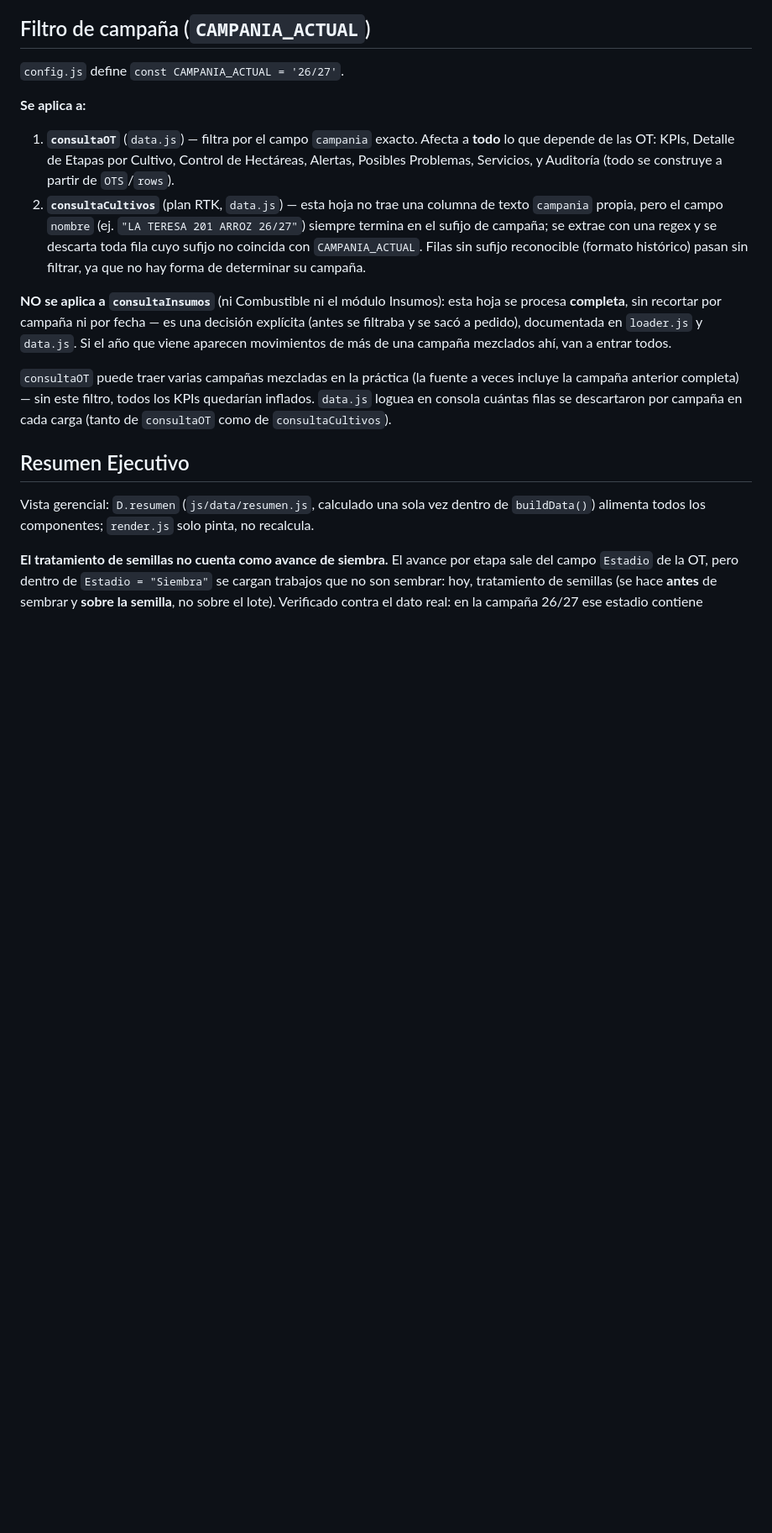
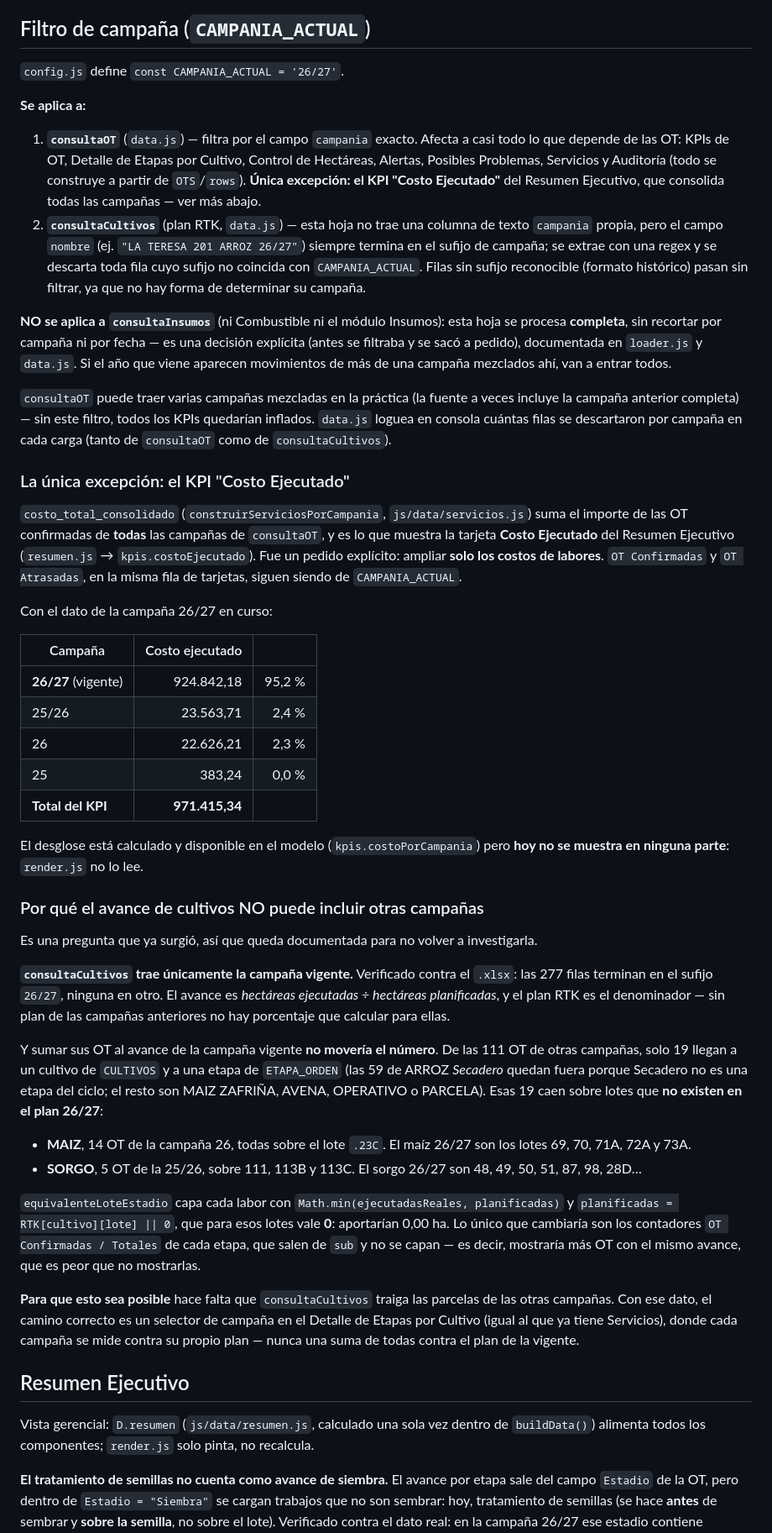
Before and after one commit to Andresleetter/analisisCostos2627, a Markdown page: README.md, the part around the change. Shown at 84% size. GitHub-like rendering; blank space fills up the shorter version.

Commit message:
README: alcance de campania del Resumen Ejecutivo
Documenta dos cosas que hoy no estaban escritas y que ya costaron una
investigacion.

1. El KPI "Costo Ejecutado" es la UNICA excepcion al filtro CAMPANIA_ACTUAL:
consolida las OT confirmadas de todas las campanias de consultaOT
(costo_total_consolidado). Se corrige la afirmacion del punto 1 de "Filtro de
campania", que decia que el filtro afecta a TODO lo que depende de las OT. Se
agrega el desglose real: 971.415,34 en total, de los cuales 924.842,18 (95,2%)
son de la 26/27 y 46.573,16 de campanias anteriores. Se deja anotado que
kpis.costoPorCampania ya esta calculado pero render.js no lo lee.

2. Por que el avance de cultivos NO puede incluir otras campanias. Verificado
contra el .xlsx: consultaCultivos trae SOLO la campania vigente (las 277 filas
terminan en 26/27), asi que no hay plan RTK contra el cual medirlas — y el
avance es ha ejecutadas / ha planificadas. Ademas, sumar sus OT al avance de la
vigente no moveria el numero: de las 111 OT de otras campanias solo 19 llegan a
un cultivo y una etapa validos, y caen sobre lotes que no existen en el plan
26/27 (MAIZ campania 26 sobre .23C; SORGO 25/26 sobre 111, 113B y 113C), asi
que equivalenteLoteEstadio las capa a 0 ha. Lo unico que cambiaria son los
contadores de OT por etapa, que no se capan: mas OT con el mismo avance. Queda
anotado que el camino correcto, si algun dia hay plan de las otras campanias,
es un selector de campania que mida cada una contra SU propio plan.

Solo documentacion: no se toca ningun archivo de codigo ni de datos.

Co-Authored-By: Claude Opus 5 <noreply@anthropic.com>

```diff
--- a/README.md
+++ b/README.md
@@ -78,12 +78,43 @@ Si el archivo está abierto en Excel al momento de necesitar inspeccionarlo (ej.
 `config.js` define `const CAMPANIA_ACTUAL = '26/27'`.
 
 **Se aplica a:**
-1. **`consultaOT`** (`data.js`) — filtra por el campo `campania` exacto. Afecta a **todo** lo que depende de las OT: KPIs, Detalle de Etapas por Cultivo, Control de Hectáreas, Alertas, Posibles Problemas, Servicios, y Auditoría (todo se construye a partir de `OTS`/`rows`).
+1. **`consultaOT`** (`data.js`) — filtra por el campo `campania` exacto. Afecta a casi todo lo que depende de las OT: KPIs de OT, Detalle de Etapas por Cultivo, Control de Hectáreas, Alertas, Posibles Problemas, Servicios y Auditoría (todo se construye a partir de `OTS`/`rows`). **Única excepción: el KPI "Costo Ejecutado"** del Resumen Ejecutivo, que consolida todas las campañas — ver más abajo.
 2. **`consultaCultivos`** (plan RTK, `data.js`) — esta hoja no trae una columna de texto `campania` propia, pero el campo `nombre` (ej. `"LA TERESA 201 ARROZ 26/27"`) siempre termina en el sufijo de campaña; se extrae con una regex y se descarta toda fila cuyo sufijo no coincida con `CAMPANIA_ACTUAL`. Filas sin sufijo reconocible (formato histórico) pasan sin filtrar, ya que no hay forma de determinar su campaña.
 
 **NO se aplica a `consultaInsumos`** (ni Combustible ni el módulo Insumos): esta hoja se procesa **completa**, sin recortar por campaña ni por fecha — es una decisión explícita (antes se filtraba y se sacó a pedido), documentada en `loader.js` y `data.js`. Si el año que viene aparecen movimientos de más de una campaña mezclados ahí, van a entrar todos.
 
 `consultaOT` puede traer varias campañas mezcladas en la práctica (la fuente a veces incluye la campaña anterior completa) — sin este filtro, todos los KPIs quedarían inflados. `data.js` loguea en consola cuántas filas se descartaron por campaña en cada carga (tanto de `consultaOT` como de `consultaCultivos`).
+
+### La única excepción: el KPI "Costo Ejecutado"
+
+`costo_total_consolidado` (`construirServiciosPorCampania`, `js/data/servicios.js`) suma el importe de las OT confirmadas de **todas** las campañas de `consultaOT`, y es lo que muestra la tarjeta **Costo Ejecutado** del Resumen Ejecutivo (`resumen.js` → `kpis.costoEjecutado`). Fue un pedido explícito: ampliar **solo los costos de labores**. `OT Confirmadas` y `OT Atrasadas`, en la misma fila de tarjetas, siguen siendo de `CAMPANIA_ACTUAL`.
+
+Con el dato de la campaña 26/27 en curso:
+
+| Campaña | Costo ejecutado | |
+|---|--:|--:|
+| **26/27** (vigente) | 924.842,18 | 95,2 % |
+| 25/26 | 23.563,71 | 2,4 % |
+| 26 | 22.626,21 | 2,3 % |
+| 25 | 383,24 | 0,0 % |
+| **Total del KPI** | **971.415,34** | |
+
+El desglose está calculado y disponible en el modelo (`kpis.costoPorCampania`) pero **hoy no se muestra en ninguna parte**: `render.js` no lo lee.
+
+### Por qué el avance de cultivos NO puede incluir otras campañas
+
+Es una pregunta que ya surgió, así que queda documentada para no volver a investigarla.
+
+**`consultaCultivos` trae únicamente la campaña vigente.** Verificado contra el `.xlsx`: las 277 filas terminan en el sufijo `26/27`, ninguna en otro. El avance es *hectáreas ejecutadas ÷ hectáreas planificadas*, y el plan RTK es el denominador — sin plan de las campañas anteriores no hay porcentaje que calcular para ellas.
+
+Y sumar sus OT al avance de la campaña vigente **no movería el número**. De las 111 OT de otras campañas, solo 19 llegan a un cultivo de `CULTIVOS` y a una etapa de `ETAPA_ORDEN` (las 59 de ARROZ *Secadero* quedan fuera porque Secadero no es una etapa del ciclo; el resto son MAIZ ZAFRIÑA, AVENA, OPERATIVO o PARCELA). Esas 19 caen sobre lotes que **no existen en el plan 26/27**:
+
+- **MAIZ**, 14 OT de la campaña 26, todas sobre el lote `.23C`. El maíz 26/27 son los lotes 69, 70, 71A, 72A y 73A.
+- **SORGO**, 5 OT de la 25/26, sobre 111, 113B y 113C. El sorgo 26/27 son 48, 49, 50, 51, 87, 98, 28D…
+
+`equivalenteLoteEstadio` capa cada labor con `Math.min(ejecutadasReales, planificadas)` y `planificadas = RTK[cultivo][lote] || 0`, que para esos lotes vale **0**: aportarían 0,00 ha. Lo único que cambiaría son los contadores `OT Confirmadas / Totales` de cada etapa, que salen de `sub` y no se capan — es decir, mostraría más OT con el mismo avance, que es peor que no mostrarlas.
+
+**Para que esto sea posible** hace falta que `consultaCultivos` traiga las parcelas de las otras campañas. Con ese dato, el camino correcto es un selector de campaña en el Detalle de Etapas por Cultivo (igual al que ya tiene Servicios), donde cada campaña se mide contra su propio plan — nunca una suma de todas contra el plan de la vigente.
 
 ## Resumen Ejecutivo
 
```
